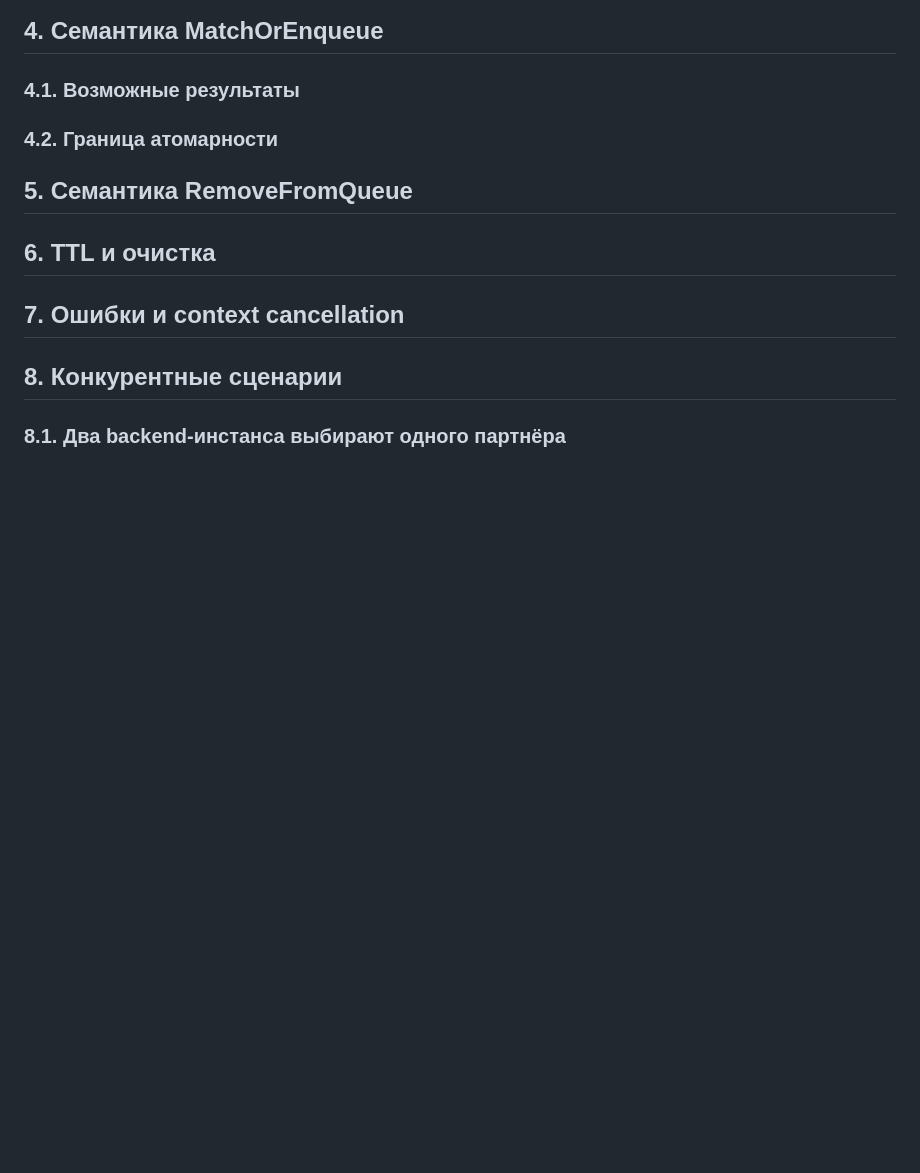
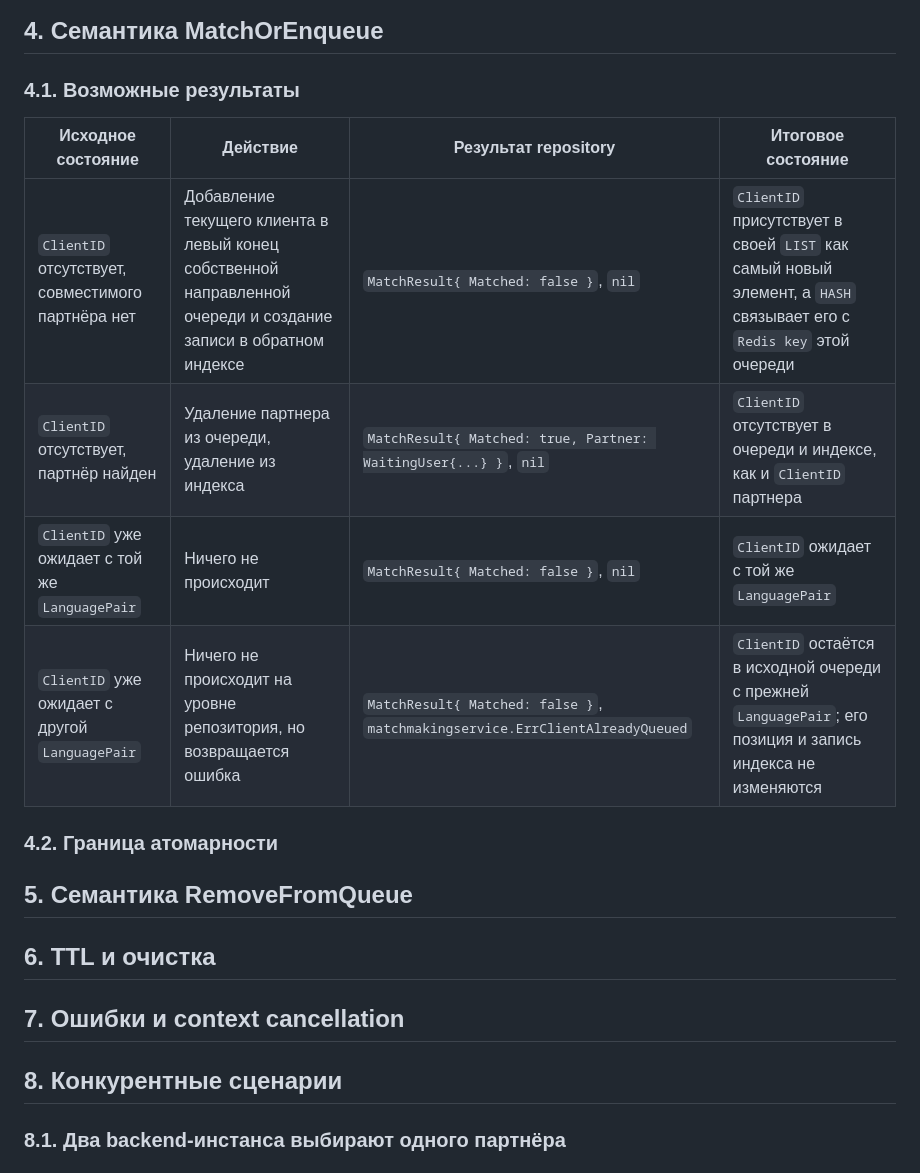
Before and after one commit to wizardVadim/fluent-swap-core, a Markdown page: docs/architecture/redis-matchmaking.md, the part around the change. Drawn GitHub-style; blank space fills up the shorter version.

Commit message:
4.1 point

```diff
--- a/docs/architecture/redis-matchmaking.md
+++ b/docs/architecture/redis-matchmaking.md
@@ -162,15 +162,12 @@ TTL применяется ко всему `HASH`, а не к отдельном
 
 ### 4.1. Возможные результаты
 
-<!--
-Опиши состояние Redis и результат repository для каждого случая:
-1. ClientID отсутствует, совместимого партнёра нет.
-2. ClientID отсутствует, партнёр найден.
-3. ClientID уже ожидает с той же LanguagePair.
-4. ClientID уже ожидает с другой LanguagePair.
-
-Сопоставь случаи с текущими MatchResult и ошибками service-контракта.
--->
+| Исходное состояние | Действие | Результат repository | Итоговое состояние |
+|---|---|---|---|
+| `ClientID` отсутствует, совместимого партнёра нет | Добавление текущего клиента в левый конец собственной направленной очереди и создание записи в обратном индексе | `MatchResult{ Matched: false }`, `nil` | `ClientID` присутствует в своей `LIST` как самый новый элемент, а `HASH` связывает его с `Redis key` этой очереди |
+| `ClientID` отсутствует, партнёр найден | Удаление партнера из очереди, удаление из индекса | `MatchResult{ Matched: true, Partner: WaitingUser{...} }`, `nil` | `ClientID` отсутствует в очереди и индексе, как и `ClientID` партнера |
+| `ClientID` уже ожидает с той же `LanguagePair` | Ничего не происходит | `MatchResult{ Matched: false }`, `nil` | `ClientID` ожидает с той же `LanguagePair` |
+| `ClientID` уже ожидает с другой `LanguagePair` | Ничего не происходит на уровне репозитория, но возвращается ошибка | `MatchResult{ Matched: false }`, `matchmakingservice.ErrClientAlreadyQueued` | `ClientID` остаётся в исходной очереди с прежней `LanguagePair`; его позиция и запись индекса не изменяются |
 
 ### 4.2. Граница атомарности
 
```
